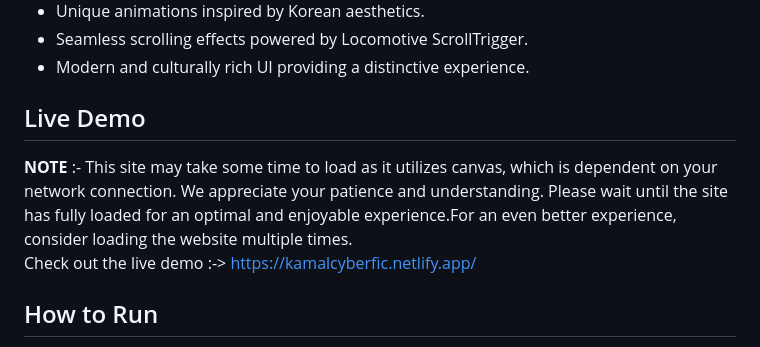
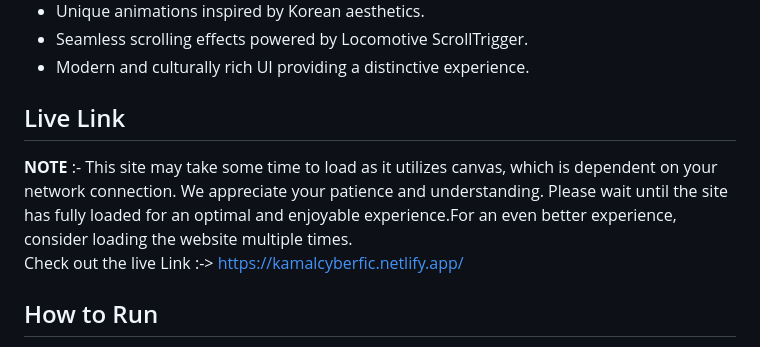
Before and after one commit to Kamu08/CYBER_FICTION, a Markdown page: README.md, the part around the change. Drawn GitHub-style.

```diff
--- a/README.md
+++ b/README.md
@@ -25,10 +25,10 @@ Cyber Fiction is an innovative web application designed to provide a learning ex
 - Modern and culturally rich UI providing a distinctive experience.
 
 
-## Live Demo
+## Live Link
 
 **NOTE** :- This site may take some time to load as it utilizes canvas, which is dependent on your network connection. We appreciate your patience and understanding. Please wait until the site has fully loaded               for an optimal and enjoyable experience.For an even better experience, consider loading the website multiple times.<br>
-            Check out the live demo :-> https://kamalcyberfic.netlify.app/
+            Check out the live Link :-> https://kamalcyberfic.netlify.app/
 
 
 ## How to Run
```
